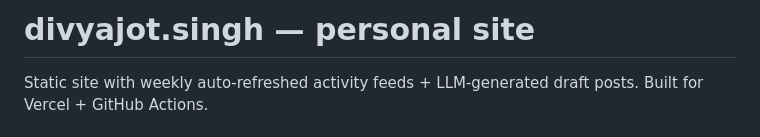
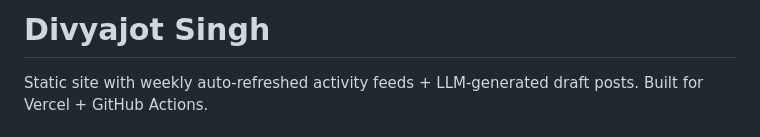
Before and after one commit to divyajotsingh093/divyajot-website, a Markdown page: README.md, the part around the change. GitHub-like rendering.

```diff
--- a/README.md
+++ b/README.md
@@ -1,4 +1,4 @@
-# divyajot.singh — personal site
+# Divyajot Singh
 
 Static site with weekly auto-refreshed activity feeds + LLM-generated draft posts. Built for Vercel + GitHub Actions.
 
```
